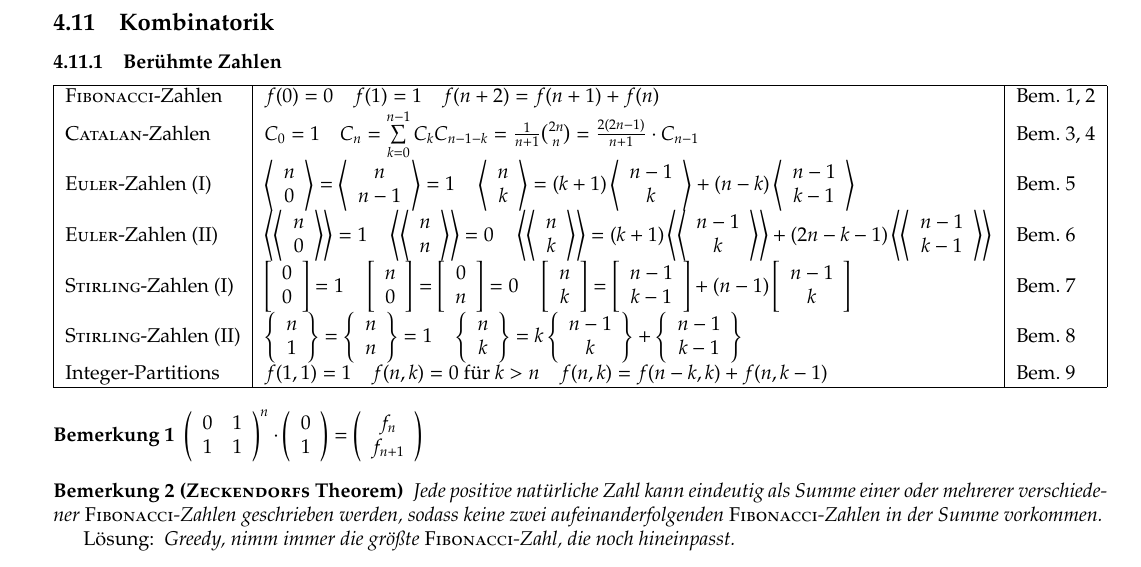
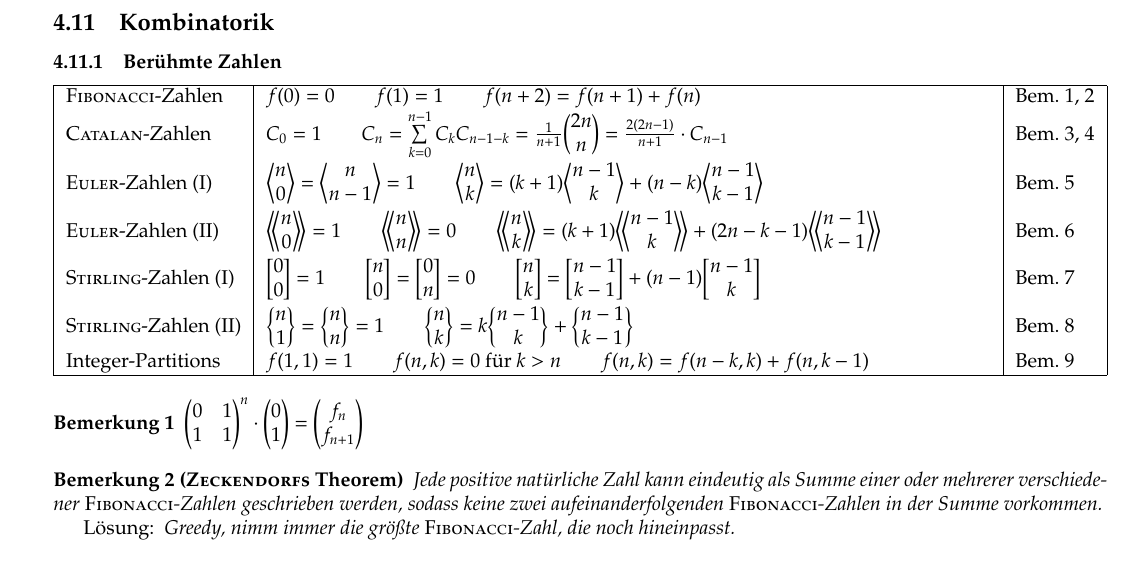
Before and after one commit to pjungeblut/ChaosKITs, a LaTeX document (tcr.tex, which reads math/math.tex): part of page 21 of 28, cut so that both start at the same text. The pictures show the PDF file tcr.pdf that the author committed with the source.

Commit message:
Improving math section.

```diff
--- a/math/math.tex
+++ b/math/math.tex
@@ -66,20 +66,55 @@ Multipliziert Polynome $A$ und $B$.
 \subsection{Kombinatorik}
 
 \subsubsection{Berühmte Zahlen}
-\begin{tabular}{|l|l|l|}
+\begin{tabularx}{\textwidth}{|l|X|l|}
 	\hline
-	\textsc{Fibonacci}-Zahlen	& $f(0) = 0 \quad f(1) = 1 \quad f(n+2) = f(n+1) + f(n)$	& Bem. \ref{bem:fibonacciMat}, \ref{bem:fibonacciGreedy}\\
-	\textsc{Catalan}-Zahlen		& $C_0 = 1 \quad C_n = \sum\limits_{k = 0}^{n - 1} C_kC_{n - 1 - k} = \frac{1}{n + 1}{2n \choose n} = \frac{2(2n - 1)}{n+1} \cdot C_{n-1}$	& Bem. \ref{bem:catalanOverflow}, \ref{bem:catalanAnwendung}\\
-	\textsc{Euler}-Zahlen (I)	& $\left\langle\begin{array}{c} n \\ 0\end{array}\right\rangle = \left\langle\begin{array}{c} n \\ n-1 \end{array}\right\rangle = 1 \quad \left\langle\begin{array}{c} n \\ k\end{array}\right\rangle = (k + 1)\left\langle\begin{array}{c} n-1 \\ k\end{array}\right\rangle + (n-k)\left\langle\begin{array}{c} n-1 \\ k-1\end{array}\right\rangle$ & Bem. \ref{bem:euler1}\\
-	\textsc{Euler}-Zahlen (II)	& $\left\langle\left\langle\begin{array}{c}n\\0\end{array}\right\rangle\right\rangle = 1 \quad \left\langle\left\langle\begin{array}{c}n\\n\end{array}\right\rangle\right\rangle = 0 \quad \left\langle\left\langle\begin{array}{c}n\\k\end{array}\right\rangle\right\rangle = (k + 1)\left\langle\left\langle\begin{array}{c}n-1\\k\end{array}\right\rangle\right\rangle + (2n - k - 1)\left\langle\left\langle\begin{array}{c}n-1\\k-1\end{array}\right\rangle\right\rangle$ & Bem. \ref{bem:euler2}\\
-	\textsc{Stirling}-Zahlen (I)	& $\left[\begin{array}{c}0\\0\end{array}\right] = 1 \quad \left[\begin{array}{c}n\\0\end{array}\right] = \left[\begin{array}{c}0\\n\end{array}\right] = 0 \quad \left[\begin{array}{c}n\\k\end{array}\right] = \left[\begin{array}{c}n-1\\k-1\end{array}\right] + (n-1)\left[\begin{array}{c}n-1\\k\end{array}\right]$ & Bem. \ref{bem:stirling1}\\
-	\textsc{Stirling}-Zahlen (II)	& $\left\{\begin{array}{c}n\\1\end{array}\right\} = \left\{\begin{array}{c}n\\n\end{array}\right\} = 1 \quad \left\{\begin{array}{c}n\\k\end{array}\right\} = k\left\{\begin{array}{c}n-1\\k\end{array}\right\} + \left\{\begin{array}{c}n-1\\k-1\end{array}\right\}$ & Bem. \ref{bem:stirling2}\\
-	Integer-Partitions		& $f(1,1) = 1 \quad f(n,k) = 0 \text{ für } k > n \quad f(n,k)  = f(n-k,k) + f(n,k-1)$ & Bem. \ref{bem:integerPartitions}\\
+	\textsc{Fibonacci}-Zahlen	&
+	$f(0) = 0 \qquad
+	f(1) = 1 \qquad
+	f(n+2) = f(n+1) + f(n)$ &
+	Bem. \ref{bem:fibonacciMat}, \ref{bem:fibonacciGreedy} \\
+
+	\textsc{Catalan}-Zahlen	&
+	$C_0 = 1 \qquad
+	C_n = \sum\limits_{k = 0}^{n - 1} C_kC_{n - 1 - k} = \frac{1}{n + 1}\binom{2n}{n} = \frac{2(2n - 1)}{n+1} \cdot C_{n-1}$ &
+	Bem. \ref{bem:catalanOverflow}, \ref{bem:catalanAnwendung} \\
+
+	\textsc{Euler}-Zahlen (I) &
+	$\eulerI{n}{0} = \eulerI{n}{n-1} = 1 \qquad
+	\eulerI{n}{k} = (k+1) \eulerI{n-1}{k} + (n-k) \eulerI{n-1}{k-1} $ &
+	Bem. \ref{bem:euler1} \\
+
+	\textsc{Euler}-Zahlen (II) &
+	$\eulerII{n}{0} = 1 \qquad
+	\eulerII{n}{n} = 0 \qquad
+	\eulerII{n}{k} = (k+1) \eulerII{n-1}{k} + (2n-k-1) \eulerII{n-1}{k-1}$ &
+	Bem. \ref{bem:euler2} \\
+
+	\textsc{Stirling}-Zahlen (I) &
+	$\stirlingI{0}{0} = 1 \qquad
+	\stirlingI{n}{0} = \stirlingI{0}{n} = 0 \qquad
+	\stirlingI{n}{k} = \stirlingI{n-1}{k-1} + (n-1) \stirlingI{n-1}{k}$ &
+	Bem. \ref{bem:stirling1} \\
+
+	\textsc{Stirling}-Zahlen (II) &
+	$\stirlingII{n}{1} = \stirlingII{n}{n} = 1 \qquad
+	\stirlingII{n}{k} = k \stirlingII{n-1}{k} + \stirlingII{n-1}{k-1}$ &
+	Bem. \ref{bem:stirling2} \\
+
+	Integer-Partitions &
+	$f(1,1) = 1 \qquad f(n,k) = 0 \text{ für } k > n \qquad f(n,k)  = f(n-k,k) + f(n,k-1)$ &
+	Bem. \ref{bem:integerPartitions} \\
 	\hline
-\end{tabular}
+\end{tabularx}
 
 \begin{bem}\label{bem:fibonacciMat}
-$\left(\begin{array}{cc} 0 & 1 \\ 1 & 1\end{array}\right)^n \cdot \left(\begin{array}{c}0 \\ 1\end{array}\right) = \left(\begin{array}{c}f_n \\ f_{n+1}\end{array}\right)$
+$
+\begin{pmatrix} 0 & 1 \\ 1 & 1 \end{pmatrix}^n
+\cdot
+\begin{pmatrix} 0 \\ 1 \end{pmatrix}
+=
+\begin{pmatrix}f_n \\ f_{n+1} \end{pmatrix}
+$
 \end{bem}
 
 \begin{bem}[\textsc{Zeckendorfs} Theorem]\label{bem:fibonacciGreedy}
--- a/tcr.tex
+++ b/tcr.tex
@@ -7,6 +7,7 @@
 
 % Display math.
 \usepackage{amsmath}
+\usepackage{mathtools}
 \usepackage{amssymb}
 
 % Nice enumerations without wasting space above and below.
@@ -72,10 +73,64 @@
 \usepackage{multicol}
 \usepackage{multirow}
 
+% Automatically have table fill horizontal space.
+\usepackage{tabularx}
+
 % New enviroment for remarks.
 \newtheorem{bem}{Bemerkung}
 
+% New commands for math operators.
+% Binomial coefficients.
+\renewcommand{\binom}[2]{
+  \biggl(
+  \begin{matrix}
+    #1 \\
+    #2
+  \end{matrix}
+  \biggr)
+}
+% Euler numbers, first kind.
+\newcommand{\eulerI}[2]{
+  \biggl\langle
+  \begin{matrix}
+    #1 \\
+    #2
+  \end{matrix}
+  \biggr\rangle
+}
+% Euler numbers, second kind.
+\newcommand{\eulerII}[2]{
+  \biggl\langle
+  \negthinspace
+  \biggl\langle
+  \begin{matrix}
+    #1 \\
+    #2
+  \end{matrix}
+  \biggr\rangle
+  \negthinspace
+  \biggr\rangle
+}
+% Stirling numbers, first kind.
+\newcommand{\stirlingI}[2]{
+  \biggl[
+  \begin{matrix}
+    #1 \\
+    #2
+  \end{matrix}
+  \biggr]
+}
+% Stirling numbers, second kind.
+\newcommand{\stirlingII}[2]{
+  \biggl\{
+  \begin{matrix}
+    #1 \\
+    #2
+  \end{matrix}
+  \biggr\}
+}
 
+% Title and author information.
 \title{Team Contest Reference}
 \author{ChaosKITs \\ Karlsruhe Institute of Technology}
 \begin{document}
```
Also changed, not shown: tcr.pdf.
